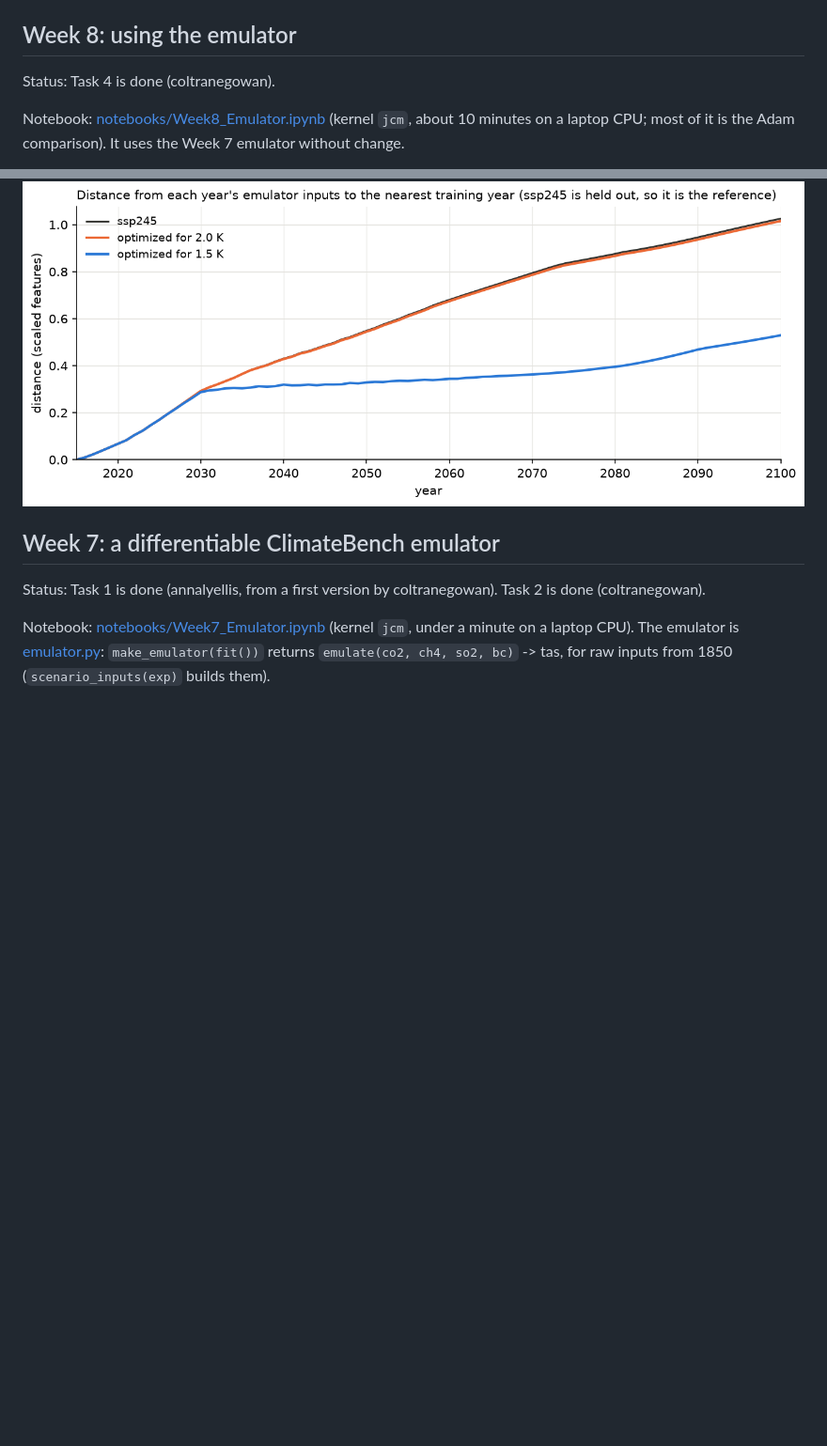
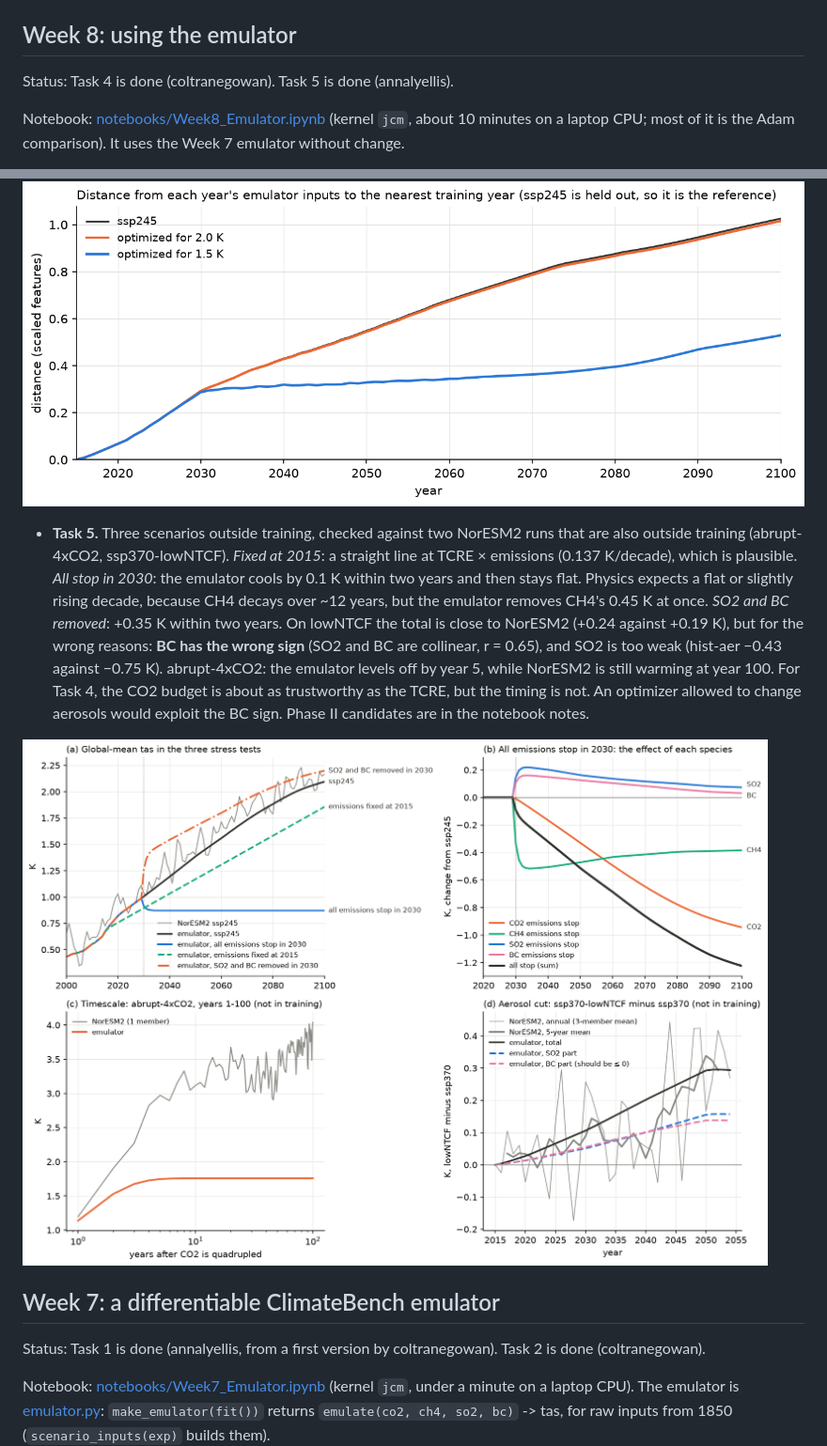
Before and after one commit to romanzrespicio/DSC180-D06-JCM-Project, a Markdown page: README.md, 2 parts joined by grey strips. Shown at 94% size. GitHub-like rendering; pictures changed too: figures/week8_task5_stress.png (added); blank space fills up the shorter version.

```diff
--- a/README.md
+++ b/README.md
@@ -69,7 +70,7 @@ python check_env.py --gpu
 
 ## Week 8: using the emulator
 
-Status: Task 4 is done (coltranegowan).
+Status: Task 4 is done (coltranegowan). Task 5 is done (annalyellis).
 
 Notebook: [notebooks/Week8_Emulator.ipynb](notebooks/Week8_Emulator.ipynb) (kernel `jcm`, about 10 minutes on a laptop
 CPU; most of it is the Adam comparison). It uses the Week 7 emulator without change.
@@ -85,6 +86,18 @@ CPU; most of it is the Adam comparison). It uses the Week 7 emulator without cha
 ![Optimized pathways](figures/week8_task4_pathway.png)
 
 ![Distance to the training data](figures/week8_task4_extrapolation.png)
+
+- **Task 5.** Three scenarios outside training, checked against two NorESM2 runs that are also outside training
+  (abrupt-4xCO2, ssp370-lowNTCF). *Fixed at 2015*: a straight line at TCRE × emissions (0.137 K/decade), which is
+  plausible. *All stop in 2030*: the emulator cools by 0.1 K within two years and then stays flat. Physics expects a
+  flat or slightly rising decade, because CH4 decays over ~12 years, but the emulator removes CH4's 0.45 K at once.
+  *SO2 and BC removed*: +0.35 K within two years. On lowNTCF the total is close to NorESM2 (+0.24 against +0.19 K),
+  but for the wrong reasons: **BC has the wrong sign** (SO2 and BC are collinear, r = 0.65), and SO2 is too weak
+  (hist-aer −0.43 against −0.75 K). abrupt-4xCO2: the emulator levels off by year 5, while NorESM2 is still warming
+  at year 100. For Task 4, the CO2 budget is about as trustworthy as the TCRE, but the timing is not. An optimizer
+  allowed to change aerosols would exploit the BC sign. Phase II candidates are in the notebook notes.
+
+![Stress tests](figures/week8_task5_stress.png)
 
 ## Week 7: a differentiable ClimateBench emulator
 
```
Also changed, not shown: other parts of README.md (+1 -0 lines), NOTES.md (+26 -0 lines), 1 other file.
